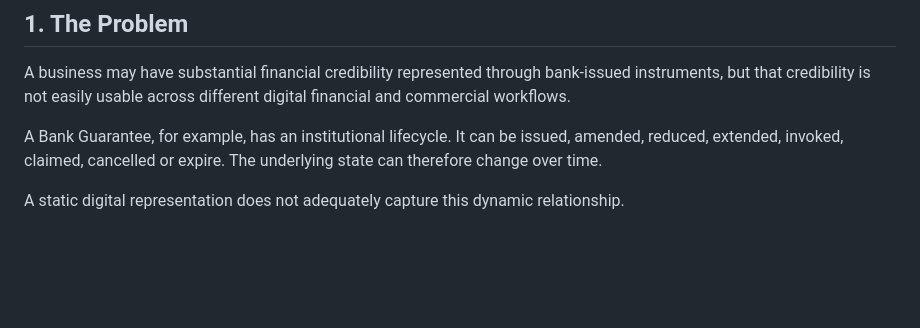
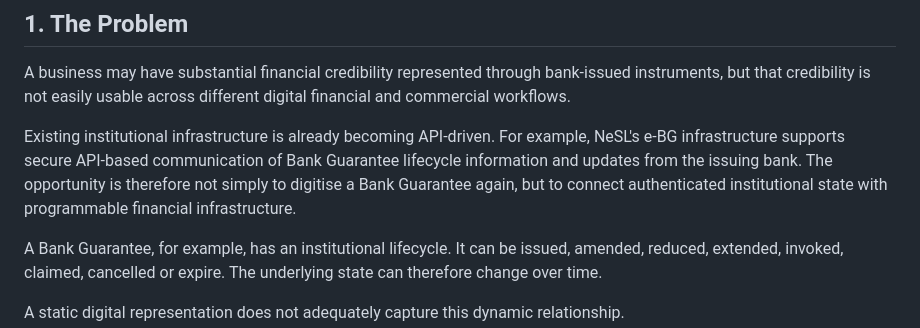
Before and after one commit to ramanarolla1-source/assetamplify, a Markdown page: README.md, the part around the change. GitHub-like rendering; blank space fills up the shorter version.

```diff
--- a/README.md
+++ b/README.md
@@ -31,6 +31,8 @@ We are not creating financial value from nothing. We are making existing, verifi
 ## 1. The Problem
 
 A business may have substantial financial credibility represented through bank-issued instruments, but that credibility is not easily usable across different digital financial and commercial workflows.
+
+Existing institutional infrastructure is already becoming API-driven. For example, NeSL's e-BG infrastructure supports secure API-based communication of Bank Guarantee lifecycle information and updates from the issuing bank. The opportunity is therefore not simply to digitise a Bank Guarantee again, but to connect authenticated institutional state with programmable financial infrastructure.
 
 A Bank Guarantee, for example, has an institutional lifecycle. It can be issued, amended, reduced, extended, invoked, claimed, cancelled or expire. The underlying state can therefore change over time.
 
```
